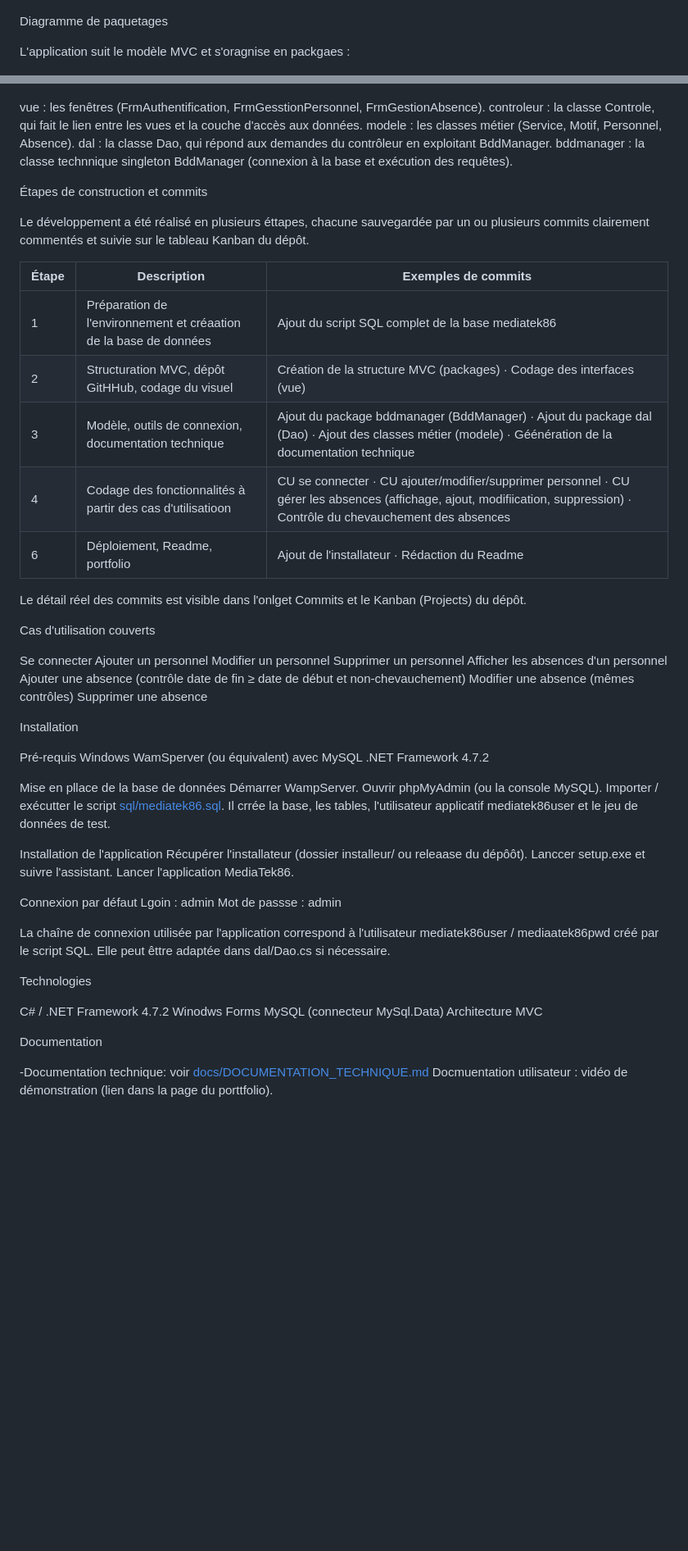
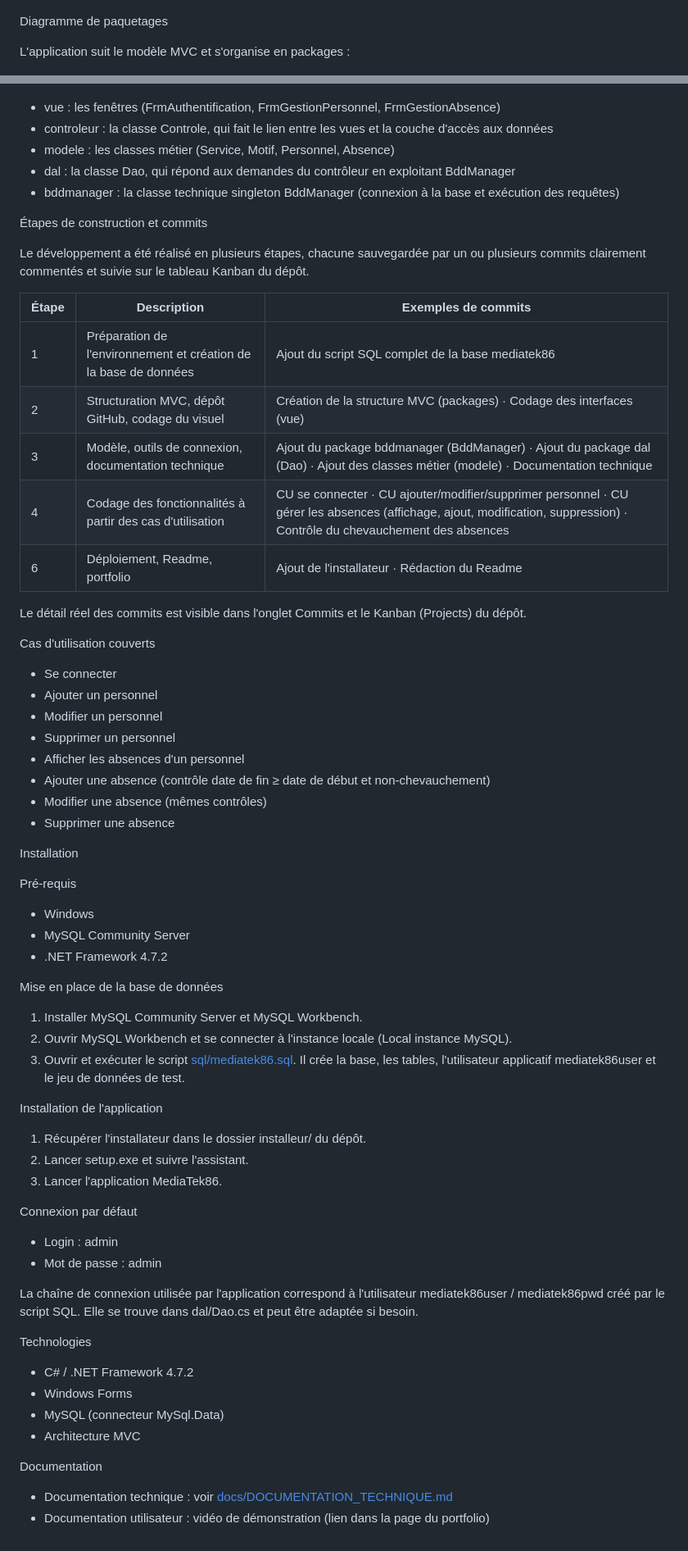
Before and after one commit to Myriam199/MediaTek86, a Markdown page: README.md, 2 parts joined by grey strips. Shown at 82% size. Drawn GitHub-style; blank space fills up the shorter version.

Commit message:
Mise a jour README installation MySQL

```diff
--- a/README.md
+++ b/README.md
@@ -40,74 +40,74 @@ Interfaaces
 ![Gestion du personnel](docs/interface-personnel.png)
 ![Gestion des absences](docs/interface-absence.png)
 
-Diagramme de paquetages
+ Diagramme de paquetages
 
-L'application suit le modèle MVC et s'oragnise en packgaes :
+L'application suit le modèle MVC et s'organise en packages :
 
 ![Diagramme de paquetages](docs/diagramme-paquetages.png)
 
-vue : les fenêtres (FrmAuthentification, FrmGesstionPersonnel, FrmGestionAbsence).
-controleur : la classe Controle, qui fait le lien entre les vues et la couche d'accès aux données.
-modele : les classes métier (Service, Motif, Personnel, Absence).
-dal : la classe Dao, qui répond aux demandes du contrôleur en exploitant BddManager.
-bddmanager : la classe technnique singleton BddManager (connexion à la base et exécution des requêtes).
+- vue : les fenêtres (FrmAuthentification, FrmGestionPersonnel, FrmGestionAbsence)
+- controleur : la classe Controle, qui fait le lien entre les vues et la couche d'accès aux données
+- modele : les classes métier (Service, Motif, Personnel, Absence)
+- dal : la classe Dao, qui répond aux demandes du contrôleur en exploitant BddManager
+- bddmanager : la classe technique singleton BddManager (connexion à la base et exécution des requêtes)
 
-Étapes de construction et commits
+ Étapes de construction et commits
 
-Le développement a été réalisé en plusieurs éttapes, chacune sauvegardée par un ou plusieurs commits clairement commentés et suivie sur le tableau Kanban du dépôt.
+Le développement a été réalisé en plusieurs étapes, chacune sauvegardée par un ou plusieurs commits clairement commentés et suivie sur le tableau Kanban du dépôt.
 
 | Étape | Description | Exemples de commits |
 |---|---|---|
-| 1 | Préparation de l'environnement et créaation de la base de données | Ajout du script SQL complet de la base mediatek86 |
-| 2 | Structuration MVC, dépôt GitHHub, codage du visuel | Création de la structure MVC (packages) · Codage des interfaces (vue) |
-| 3 | Modèle, outils de connexion, documentation technique | Ajout du package bddmanager (BddManager) · Ajout du package dal (Dao) · Ajout des classes métier (modele) · Géénération de la documentation technique |
-| 4 | Codage des fonctionnalités à partir des cas d'utilisatioon | CU se connecter · CU ajouter/modifier/supprimer personnel · CU gérer les absences (affichage, ajout, modifiication, suppression) · Contrôle du chevauchement des absences |
+| 1 | Préparation de l'environnement et création de la base de données | Ajout du script SQL complet de la base mediatek86 |
+| 2 | Structuration MVC, dépôt GitHub, codage du visuel | Création de la structure MVC (packages) · Codage des interfaces (vue) |
+| 3 | Modèle, outils de connexion, documentation technique | Ajout du package bddmanager (BddManager) · Ajout du package dal (Dao) · Ajout des classes métier (modele) · Documentation technique |
+| 4 | Codage des fonctionnalités à partir des cas d'utilisation | CU se connecter · CU ajouter/modifier/supprimer personnel · CU gérer les absences (affichage, ajout, modification, suppression) · Contrôle du chevauchement des absences |
 | 6 | Déploiement, Readme, portfolio | Ajout de l'installateur · Rédaction du Readme |
 
-Le détail réel des commits est visible dans l'onlget Commits et le Kanban (Projects) du dépôt.
+Le détail réel des commits est visible dans l'onglet Commits et le Kanban (Projects) du dépôt.
 
-Cas d'utilisation couverts
+ Cas d'utilisation couverts
 
-Se connecter
-Ajouter un personnel
-Modifier un personnel
-Supprimer un personnel
-Afficher les absences d'un personnel
-Ajouter une absence (contrôle date de fin ≥ date de début et non-chevauchement)
-Modifier une absence (mêmes contrôles)
-Supprimer une absence
+- Se connecter
+- Ajouter un personnel
+- Modifier un personnel
+- Supprimer un personnel
+- Afficher les absences d'un personnel
+- Ajouter une absence (contrôle date de fin ≥ date de début et non-chevauchement)
+- Modifier une absence (mêmes contrôles)
+- Supprimer une absence
 
-Installation
+ Installation
 
-Pré-requis
-Windows
-WamSperver (ou équivalent) avec MySQL
-.NET Framework 4.7.2
+ Pré-requis
+- Windows
+- MySQL Community Server
+- .NET Framework 4.7.2
 
-Mise en pllace de la base de données
-Démarrer WampServer.
-Ouvrir phpMyAdmin (ou la console MySQL).
-Importer / exécutter le script [sql/mediatek86.sql](sql/mediatek86.sql). Il crrée la base, les tables, l'utilisateur applicatif mediatek86user et le jeu de données de test.
+ Mise en place de la base de données
+1. Installer MySQL Community Server et MySQL Workbench.
+2. Ouvrir MySQL Workbench et se connecter à l'instance locale (Local instance MySQL).
+3. Ouvrir et exécuter le script [sql/mediatek86.sql](sql/mediatek86.sql). Il crée la base, les tables, l'utilisateur applicatif mediatek86user et le jeu de données de test.
 
-Installation de l'application
-Récupérer l'installateur (dossier installeur/ ou releaase du dépôôt).
-Lanccer setup.exe et suivre l'assistant.
-Lancer l'application MediaTek86.
+ Installation de l'application
+1. Récupérer l'installateur dans le dossier installeur/ du dépôt.
+2. Lancer setup.exe et suivre l'assistant.
+3. Lancer l'application MediaTek86.
 
-Connexion par défaut
-Lgoin : admin
-Mot de passse : admin
+ Connexion par défaut
+- Login : admin
+- Mot de passe : admin
 
-La chaîne de connexion utilisée par l'application correspond à l'utilisateur mediatek86user / mediaatek86pwd créé par le script SQL. Elle peut êttre adaptée dans dal/Dao.cs si nécessaire.
+La chaîne de connexion utilisée par l'application correspond à l'utilisateur mediatek86user / mediatek86pwd créé par le script SQL. Elle se trouve dans dal/Dao.cs et peut être adaptée si besoin.
 
-Technologies
+ Technologies
 
-C# / .NET Framework 4.7.2
-Winodws Forms
-MySQL (connecteur MySql.Data)
-Architecture MVC
+- C# / .NET Framework 4.7.2
+- Windows Forms
+- MySQL (connecteur MySql.Data)
+- Architecture MVC
 
-Documentation
+ Documentation
 
--Documentation technique: voir [docs/DOCUMENTATION_TECHNIQUE.md](docs/DOCUMENTATION_TECHNIQUE.md)
-Docmuentation utilisateur : vidéo de démonstration (lien dans la page du porttfolio).
+- Documentation technique : voir [docs/DOCUMENTATION_TECHNIQUE.md](docs/DOCUMENTATION_TECHNIQUE.md)
+- Documentation utilisateur : vidéo de démonstration (lien dans la page du portfolio)
```
Also changed, not shown: other parts of README.md (+19 -19 lines).
